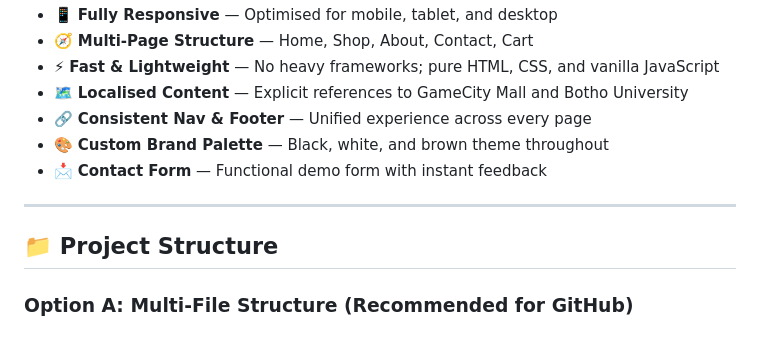
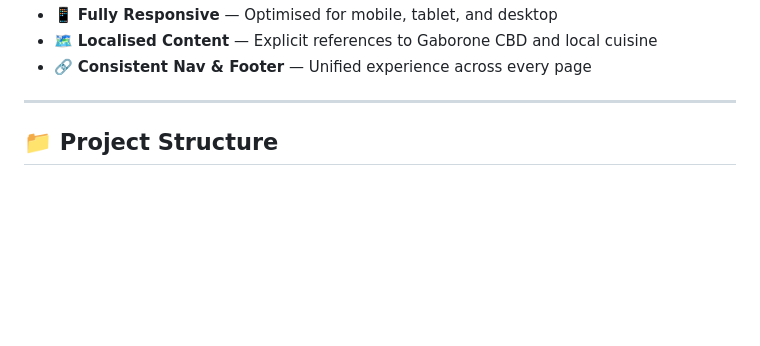
Before and after one commit to bida24-072/Phakalane-plate-nd-bean, a Markdown page: README.md, the part around one of its changes. GitHub-like rendering; blank space fills up the shorter version.

```diff
--- a/README.md
+++ b/README.md
@@ -64,13 +75,7 @@ The visual identity of this boutique is built on a **sophisticated Black, White,
 - 📱 **Fully Responsive** — Optimised for mobile, tablet, and desktop
-- 🧭 **Multi-Page Structure** — Home, Shop, About, Contact, Cart
-- ⚡ **Fast & Lightweight** — No heavy frameworks; pure HTML, CSS, and vanilla JavaScript
-- 🗺️ **Localised Content** — Explicit references to GameCity Mall and Botho University
+- 🗺️ **Localised Content** — Explicit references to Gaborone CBD and local cuisine
 - 🔗 **Consistent Nav & Footer** — Unified experience across every page
-- 🎨 **Custom Brand Palette** — Black, white, and brown theme throughout
-- 📩 **Contact Form** — Functional demo form with instant feedback
 
 ---
 
 ## 📁 Project Structure
-
-### Option A: Multi-File Structure (Recommended for GitHub)
```
Also changed, not shown: other parts of README.md (+29 -18 lines).
